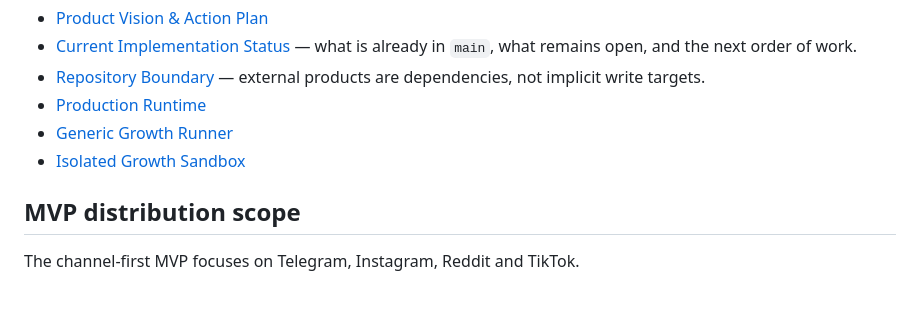
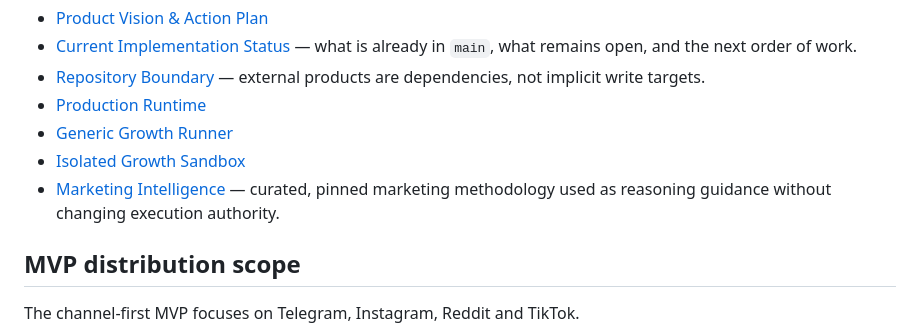
Before and after one commit to vladimirutkin2mn-lgtm/Partizan_bot, a Markdown page: README.md, the part around the change. GitHub-like rendering; blank space fills up the shorter version.

Commit message:
Link marketing intelligence documentation

```diff
--- a/README.md
+++ b/README.md
@@ -16,6 +16,7 @@ The full product vision, agent architecture, MVP scope and development roadmap a
 - [Production Runtime](docs/PRODUCTION_RUNTIME.md)
 - [Generic Growth Runner](docs/GENERIC_GROWTH_RUNNER.md)
 - [Isolated Growth Sandbox](docs/GROWTH_SANDBOX.md)
+- [Marketing Intelligence](docs/MARKETING_INTELLIGENCE.md) — curated, pinned marketing methodology used as reasoning guidance without changing execution authority.
 
 ## MVP distribution scope
 
```
